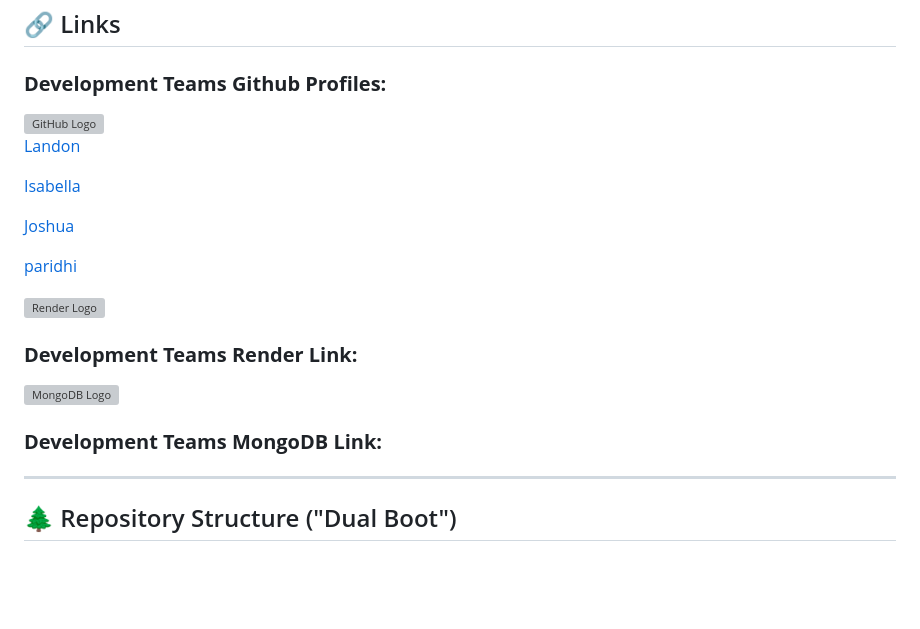
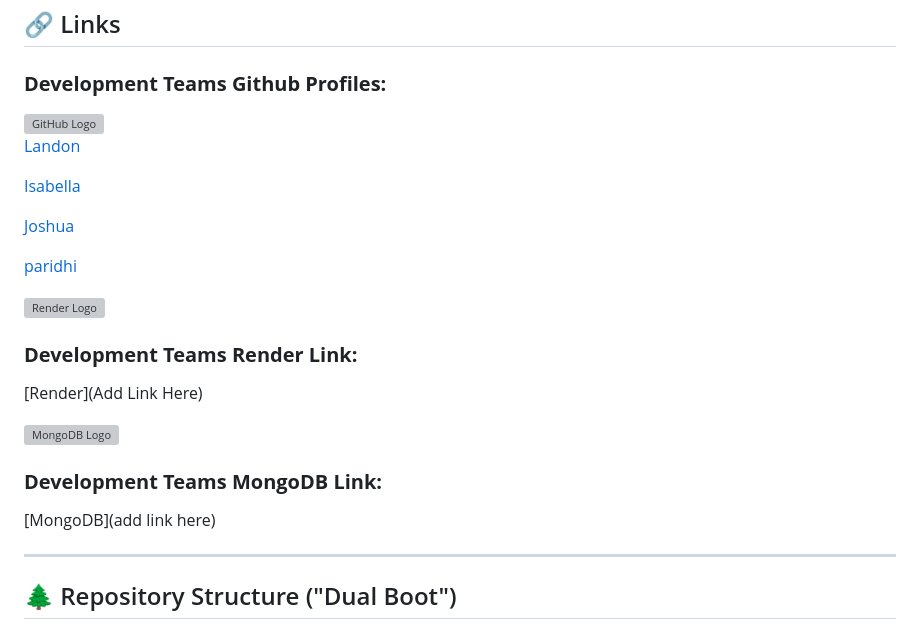
Before and after one commit to mandrews3/Foodies, a Markdown page: README.md, the part around the change. GitHub-like rendering; blank space fills up the shorter version; grey boxes are pictures that could not be loaded.

```diff
--- a/README.md
+++ b/README.md
@@ -86,6 +86,7 @@ Our research included: IN PROGRESS
 
 ## 🔗 Links
 ### **Development Teams Github Profiles:**
+
 <img src="https://github.githubassets.com/images/modules/logos_page/GitHub-Mark.png" width="40" alt="GitHub Logo">
 
 [Landon](https://github.com/mandrews3)
@@ -101,13 +102,16 @@ Our research included: IN PROGRESS
 
 
 ### **Development Teams Render Link:**
+[Render](Add Link Here)
 
 
 
 
 <img src="https://webimages.mongodb.com/_com_assets/cms/mongodb-logo-rgb-j6w271g1xn.jpg" alt="MongoDB Logo" width="200">
 
+
 ### **Development Teams MongoDB Link:**
+[MongoDB](add link here)
 
 
 
```
